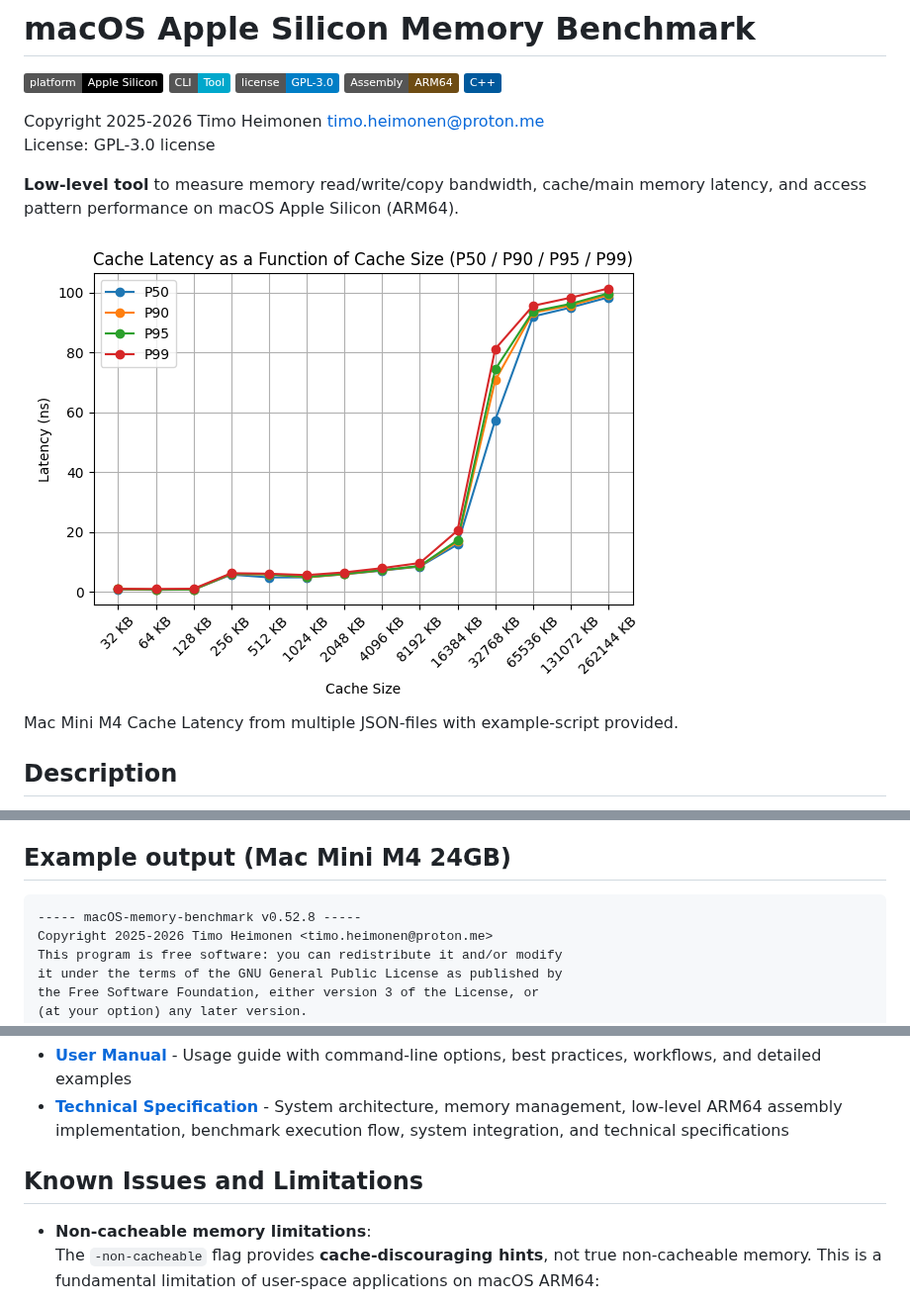
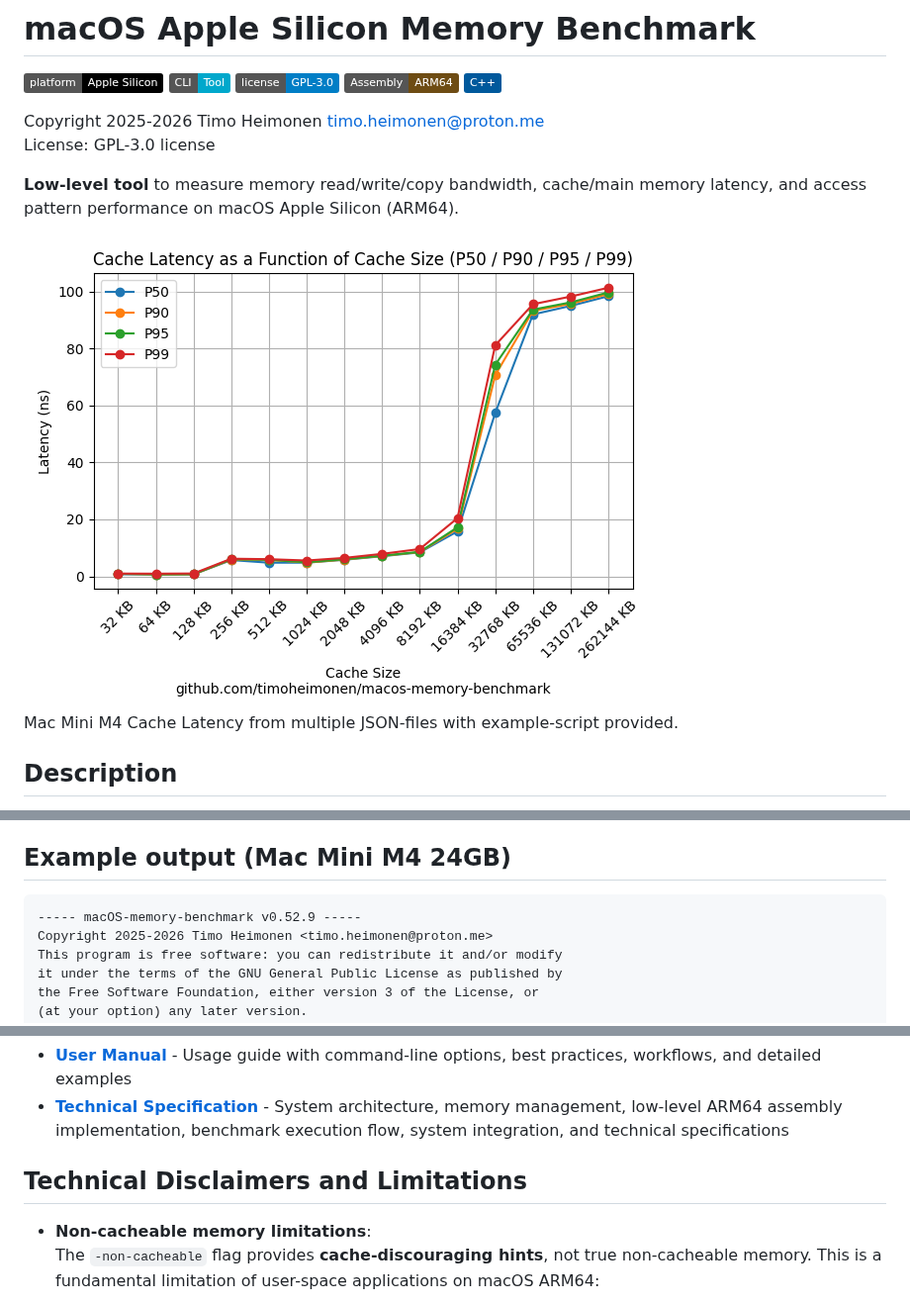
Before and after one commit to timoheimonen/macOS-memory-benchmark, a Markdown page: README.md, 3 parts joined by grey strips. Shown at 99% size. Drawn GitHub-style; pictures changed too: pictures/MacMiniM4_cache_latency.png; badges without logos.

````diff
--- a/README.md
+++ b/README.md
@@ -228,7 +228,7 @@ For usage documentation, command-line options reference, best practices, and det
 
 ## Example output (Mac Mini M4 24GB)
 ```text
------ macOS-memory-benchmark v0.52.8 -----
+----- macOS-memory-benchmark v0.52.9 -----
 Copyright 2025-2026 Timo Heimonen <timo.heimonen@proton.me>
 This program is free software: you can redistribute it and/or modify
 it under the terms of the GNU General Public License as published by
@@ -372,7 +372,7 @@ Mac Mini M4 patterns benchmark results. Image created from JSON file using separ
 - **[User Manual](MANUAL.md)** - Usage guide with command-line options, best practices, workflows, and detailed examples
 - **[Technical Specification](TECHNICAL_SPECIFICATION.md)** - System architecture, memory management, low-level ARM64 assembly implementation, benchmark execution flow, system integration, and technical specifications
 
-## Known Issues and Limitations
+## Technical Disclaimers and Limitations
 
 * **Non-cacheable memory limitations**:
   The `-non-cacheable` flag provides **cache-discouraging hints**, not true non-cacheable memory. This is a fundamental limitation of user-space applications on macOS ARM64:
````
Also changed, not shown: other parts of README.md (+2 -0 lines), CHANGELOG.md (+1 -1 lines), pictures/MacMiniM4_cache_latency_2.png (added), 4 other files.
